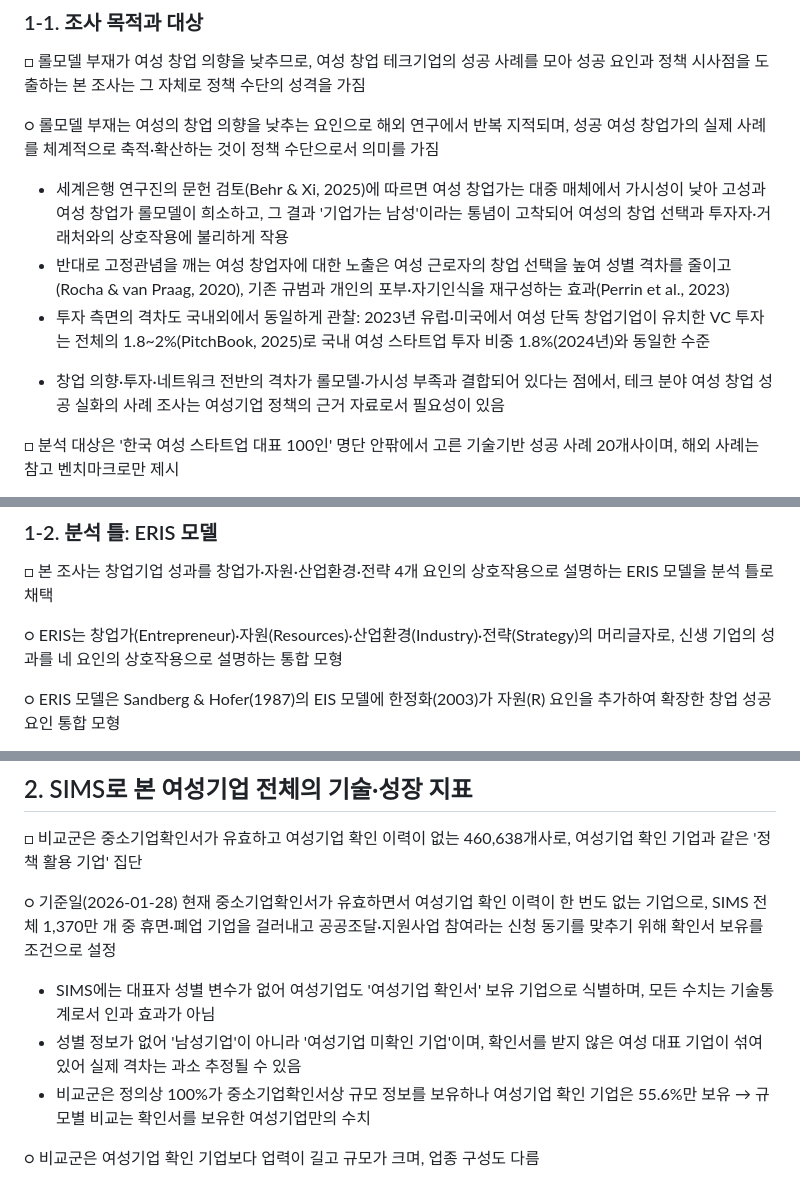
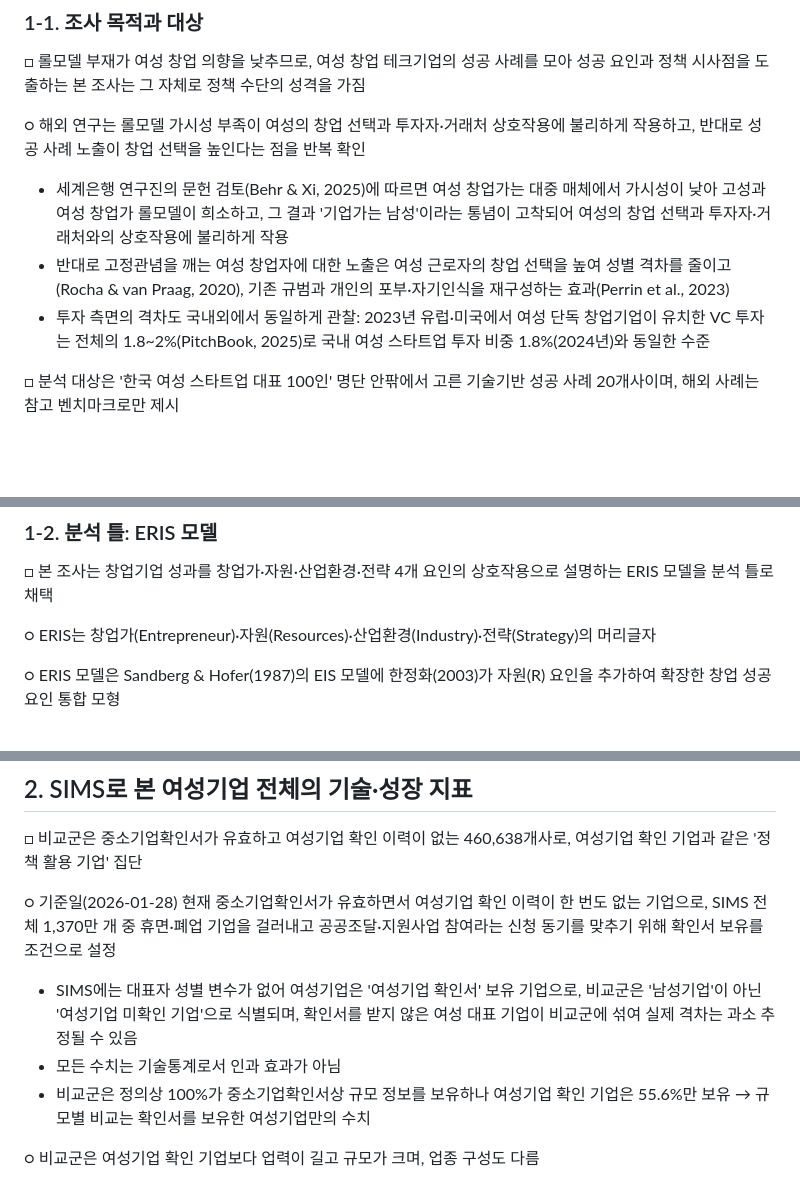
Before and after one commit to kosievalteam/kosi_evalteam, a Markdown page: 여성기업정책/여성창업테크기업_성공사례조사_SIMS반영.md, 3 parts joined by grey strips. Drawn GitHub-style; blank space fills up the shorter version.

```diff
--- a/여성기업정책/여성창업테크기업_성공사례조사_SIMS반영.md
+++ b/여성기업정책/여성창업테크기업_성공사례조사_SIMS반영.md
@@ -8,13 +8,12 @@ Oct 15, 2026 · @미정쓰
 
 □ 롤모델 부재가 여성 창업 의향을 낮추므로, 여성 창업 테크기업의 성공 사례를 모아 성공 요인과 정책 시사점을 도출하는 본 조사는 그 자체로 정책 수단의 성격을 가짐
 
-○ 롤모델 부재는 여성의 창업 의향을 낮추는 요인으로 해외 연구에서 반복 지적되며, 성공 여성 창업가의 실제 사례를 체계적으로 축적·확산하는 것이 정책 수단으로서 의미를 가짐
+○ 해외 연구는 롤모델 가시성 부족이 여성의 창업 선택과 투자자·거래처 상호작용에 불리하게 작용하고, 반대로 성공 사례 노출이 창업 선택을 높인다는 점을 반복 확인
 
 - 세계은행 연구진의 문헌 검토(Behr & Xi, 2025)에 따르면 여성 창업가는 대중 매체에서 가시성이 낮아 고성과 여성 창업가 롤모델이 희소하고, 그 결과 '기업가는 남성'이라는 통념이 고착되어 여성의 창업 선택과 투자자·거래처와의 상호작용에 불리하게 작용
 - 반대로 고정관념을 깨는 여성 창업자에 대한 노출은 여성 근로자의 창업 선택을 높여 성별 격차를 줄이고(Rocha & van Praag, 2020), 기존 규범과 개인의 포부·자기인식을 재구성하는 효과(Perrin et al., 2023)
 - 투자 측면의 격차도 국내외에서 동일하게 관찰: 2023년 유럽·미국에서 여성 단독 창업기업이 유치한 VC 투자는 전체의 1.8\~2%(PitchBook, 2025)로 국내 여성 스타트업 투자 비중 1.8%(2024년)와 동일한 수준
 
-* 창업 의향·투자·네트워크 전반의 격차가 롤모델·가시성 부족과 결합되어 있다는 점에서, 테크 분야 여성 창업 성공 실화의 사례 조사는 여성기업 정책의 근거 자료로서 필요성이 있음
 
 □ 분석 대상은 '한국 여성 스타트업 대표 100인' 명단 안팎에서 고른 기술기반 성공 사례 20개사이며, 해외 사례는 참고 벤치마크로만 제시
 
@@ -36,7 +35,7 @@ Oct 15, 2026 · @미정쓰
 
 □ 본 조사는 창업기업 성과를 창업가·자원·산업환경·전략 4개 요인의 상호작용으로 설명하는 ERIS 모델을 분석 틀로 채택
 
-○ ERIS는 창업가(Entrepreneur)·자원(Resources)·산업환경(Industry)·전략(Strategy)의 머리글자로, 신생 기업의 성과를 네 요인의 상호작용으로 설명하는 통합 모형
+○ ERIS는 창업가(Entrepreneur)·자원(Resources)·산업환경(Industry)·전략(Strategy)의 머리글자
 
 ○ ERIS 모델은 Sandberg & Hofer(1987)의 EIS 모델에 한정화(2003)가 자원(R) 요인을 추가하여 확장한 창업 성공요인 통합 모형
 
@@ -195,8 +194,8 @@ Oct 15, 2026 · @미정쓰
 
 ○ 기준일(2026-01-28) 현재 중소기업확인서가 유효하면서 여성기업 확인 이력이 한 번도 없는 기업으로, SIMS 전체 1,370만 개 중 휴면·폐업 기업을 걸러내고 공공조달·지원사업 참여라는 신청 동기를 맞추기 위해 확인서 보유를 조건으로 설정
 
-- SIMS에는 대표자 성별 변수가 없어 여성기업도 '여성기업 확인서' 보유 기업으로 식별하며, 모든 수치는 기술통계로서 인과 효과가 아님
-- 성별 정보가 없어 '남성기업'이 아니라 '여성기업 미확인 기업'이며, 확인서를 받지 않은 여성 대표 기업이 섞여 있어 실제 격차는 과소 추정될 수 있음
+- SIMS에는 대표자 성별 변수가 없어 여성기업은 '여성기업 확인서' 보유 기업으로, 비교군은 '남성기업'이 아닌 '여성기업 미확인 기업'으로 식별되며, 확인서를 받지 않은 여성 대표 기업이 비교군에 섞여 실제 격차는 과소 추정될 수 있음
+- 모든 수치는 기술통계로서 인과 효과가 아님
 - 비교군은 정의상 100%가 중소기업확인서상 규모 정보를 보유하나 여성기업 확인 기업은 55.6%만 보유 → 규모별 비교는 확인서를 보유한 여성기업만의 수치
 
 ○ 비교군은 여성기업 확인 기업보다 업력이 길고 규모가 크며, 업종 구성도 다름
```
Also changed, not shown: other parts of 여성기업정책/여성창업테크기업_성공사례조사_SIMS반영.md (+7 -1 lines).
